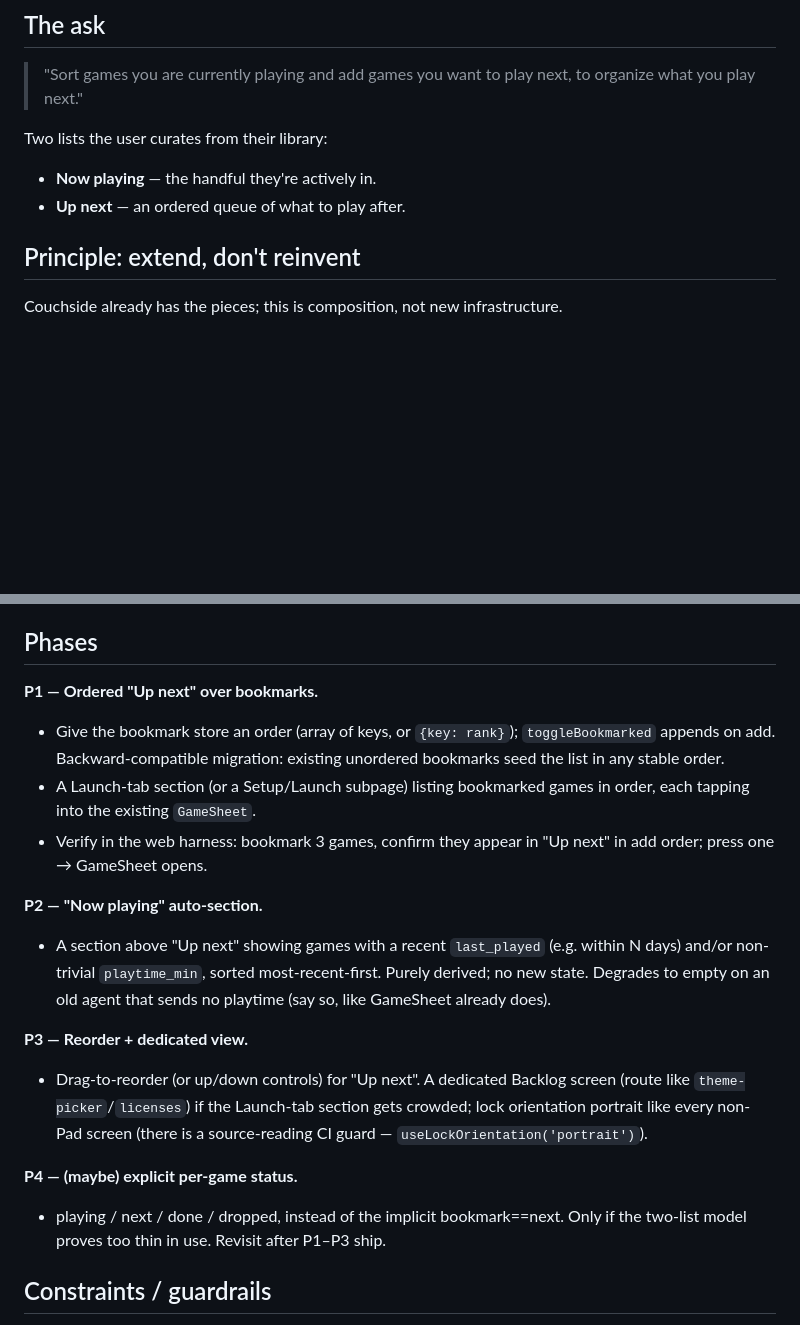
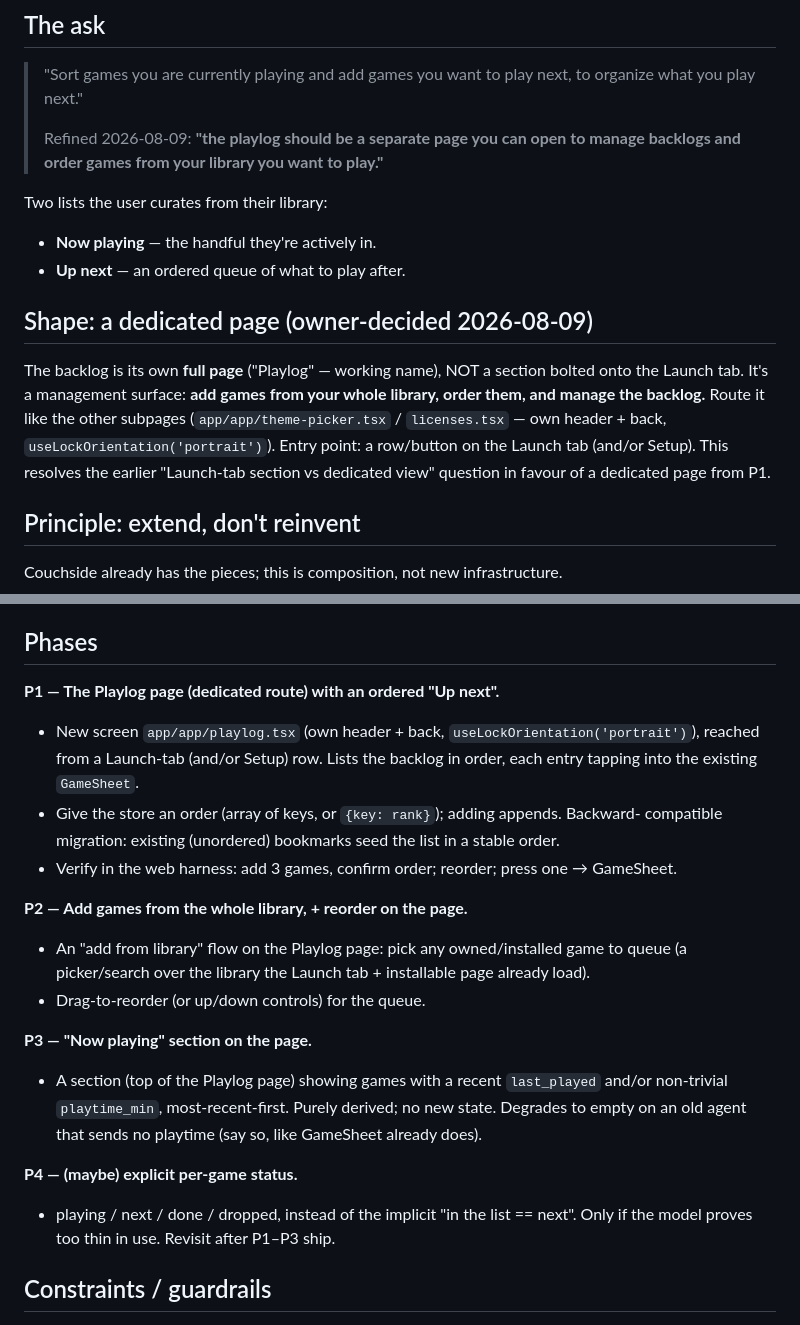
Before and after one commit to emerytech/couchside, a Markdown page: docs/memory/project_game-backlog.md, 2 parts joined by grey strips. Rendered like a GitHub page; blank space fills up the shorter version.

Commit message:
docs: game backlog is a dedicated Playlog page (owner refinement)
Owner 2026-08-09: 'the playlog should be a separate page you can open to manage
backlogs and order games from your library you want to play.' Re-shape the spec —
dedicated route (app/app/playlog.tsx) from P1, not a Launch-tab section; phases
re-ordered around the page. Data-model question (bookmark==queue vs separate store)
still open; UI shape now settled.

Co-Authored-By: Claude Opus 4.8 <noreply@anthropic.com>

```diff
--- a/docs/memory/project_game-backlog.md
+++ b/docs/memory/project_game-backlog.md
@@ -7,10 +7,22 @@
 
 > "Sort games you are currently playing and add games you want to play next, to
 > organize what you play next."
+>
+> Refined 2026-08-09: **"the playlog should be a separate page you can open to
+> manage backlogs and order games from your library you want to play."**
 
 Two lists the user curates from their library:
 - **Now playing** — the handful they're actively in.
 - **Up next** — an ordered queue of what to play after.
+
+## Shape: a dedicated page (owner-decided 2026-08-09)
+
+The backlog is its own **full page** ("Playlog" — working name), NOT a section bolted
+onto the Launch tab. It's a management surface: **add games from your whole library,
+order them, and manage the backlog.** Route it like the other subpages
+(`app/app/theme-picker.tsx` / `licenses.tsx` — own header + back, `useLockOrientation('portrait')`).
+Entry point: a row/button on the Launch tab (and/or Setup). This resolves the earlier
+"Launch-tab section vs dedicated view" question in favour of a dedicated page from P1.
 
 ## Principle: extend, don't reinvent
 
@@ -39,30 +51,27 @@ Everything below assumes **bookmark == up-next** pending confirmation.
 
 ## Phases
 
-**P1 — Ordered "Up next" over bookmarks.**
-- Give the bookmark store an order (array of keys, or `{key: rank}`); `toggleBookmarked`
-  appends on add. Backward-compatible migration: existing unordered bookmarks seed the
-  list in any stable order.
-- A Launch-tab section (or a Setup/Launch subpage) listing bookmarked games in order,
-  each tapping into the existing `GameSheet`.
-- Verify in the web harness: bookmark 3 games, confirm they appear in "Up next" in add
-  order; press one → GameSheet opens.
+**P1 — The Playlog page (dedicated route) with an ordered "Up next".**
+- New screen `app/app/playlog.tsx` (own header + back, `useLockOrientation('portrait')`),
+  reached from a Launch-tab (and/or Setup) row. Lists the backlog in order, each entry
+  tapping into the existing `GameSheet`.
+- Give the store an order (array of keys, or `{key: rank}`); adding appends. Backward-
+  compatible migration: existing (unordered) bookmarks seed the list in a stable order.
+- Verify in the web harness: add 3 games, confirm order; reorder; press one → GameSheet.
 
-**P2 — "Now playing" auto-section.**
-- A section above "Up next" showing games with a recent `last_played` (e.g. within N days)
-  and/or non-trivial `playtime_min`, sorted most-recent-first. Purely derived; no new
-  state. Degrades to empty on an old agent that sends no playtime (say so, like GameSheet
-  already does).
+**P2 — Add games from the whole library, + reorder on the page.**
+- An "add from library" flow on the Playlog page: pick any owned/installed game to queue
+  (a picker/search over the library the Launch tab + installable page already load).
+- Drag-to-reorder (or up/down controls) for the queue.
 
-**P3 — Reorder + dedicated view.**
-- Drag-to-reorder (or up/down controls) for "Up next". A dedicated Backlog screen
-  (route like `theme-picker`/`licenses`) if the Launch-tab section gets crowded; lock
-  orientation portrait like every non-Pad screen (there is a source-reading CI guard —
-  `useLockOrientation('portrait')`).
+**P3 — "Now playing" section on the page.**
+- A section (top of the Playlog page) showing games with a recent `last_played` and/or
+  non-trivial `playtime_min`, most-recent-first. Purely derived; no new state. Degrades to
+  empty on an old agent that sends no playtime (say so, like GameSheet already does).
 
 **P4 — (maybe) explicit per-game status.**
-- playing / next / done / dropped, instead of the implicit bookmark==next. Only if the
-  two-list model proves too thin in use. Revisit after P1–P3 ship.
+- playing / next / done / dropped, instead of the implicit "in the list == next". Only if
+  the model proves too thin in use. Revisit after P1–P3 ship.
 
 ## Constraints / guardrails
 
```
Also changed, not shown: docs/ROADMAP.md (+9 -7 lines).
